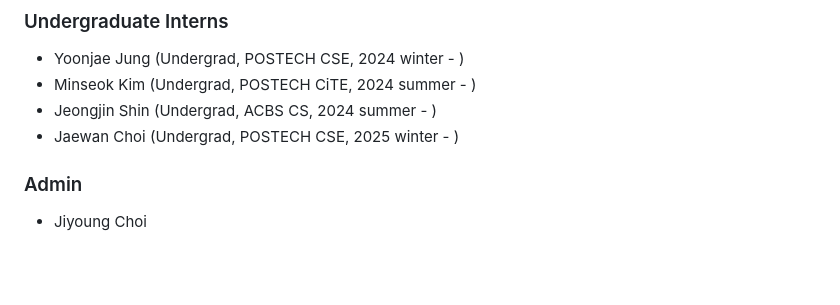
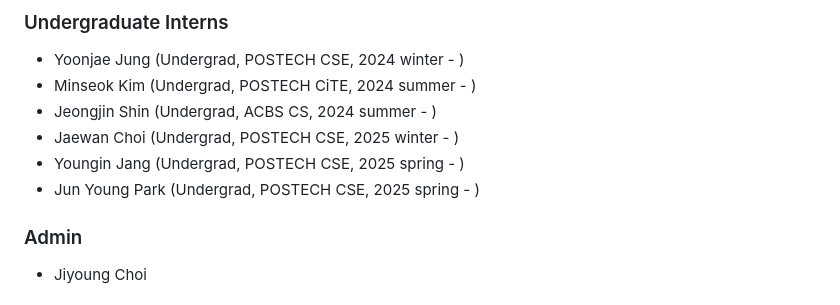
Before and after one commit to sangdon/sangdon.github.io, a Markdown page: team/index.md, the part around the change. Drawn GitHub-style; blank space fills up the shorter version.

```diff
--- a/team/index.md
+++ b/team/index.md
@@ -89,6 +89,10 @@ layout: default
 * Minseok Kim <font size="1">(Undergrad, POSTECH CiTE, 2024 summer - )</font>
 * Jeongjin Shin <font size="1">(Undergrad, ACBS CS, 2024 summer - )</font>
 * Jaewan Choi <font size="1">(Undergrad, POSTECH CSE, 2025 winter - )</font>
+* Youngin Jang <font size="1">(Undergrad, POSTECH CSE, 2025 spring - )</font>
+* Jun Young Park <font size="1">(Undergrad, POSTECH CSE, 2025 spring - )</font>
+
+
 
 ### Admin
 * Jiyoung Choi
```
